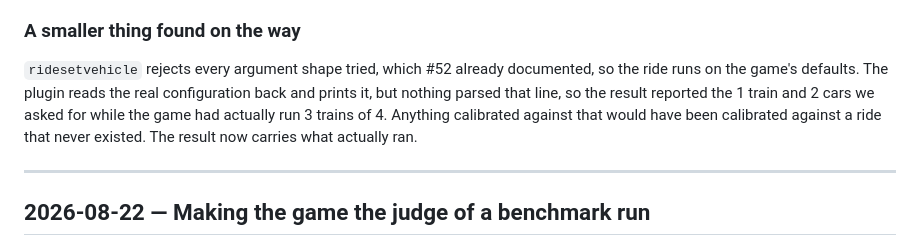
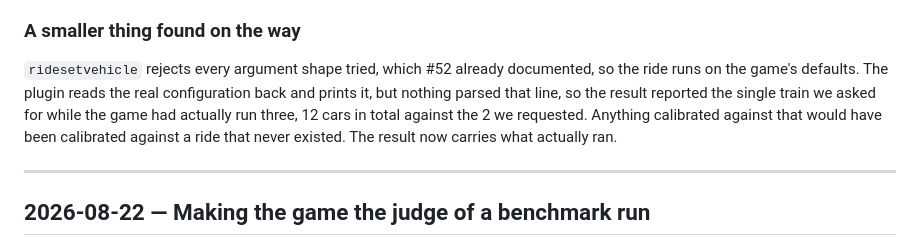
Before and after one commit to joshgarlitos/generide, a Markdown page: docs/devlog.md, the part around the change. GitHub-like rendering.

Commit message:
Correct the train count in the devlog's account of the reporting bug
The entry said the game ran 3 trains of 4 cars. The plugin reports
carsPerTrain=2 directly; the 4 was inferred from the 12 cars the tick line
counted across 3 trains, and the inference does not hold. The train count is
what was misreported, not the car count.

```diff
--- a/docs/devlog.md
+++ b/docs/devlog.md
@@ -84,9 +84,10 @@ game. Everything else is the game's number.
 `ridesetvehicle` rejects every argument shape tried, which #52 already
 documented, so the ride runs on the game's defaults. The plugin reads the real
 configuration back and prints it, but nothing parsed that line, so the result
-reported the 1 train and 2 cars we asked for while the game had actually run 3
-trains of 4. Anything calibrated against that would have been calibrated
-against a ride that never existed. The result now carries what actually ran.
+reported the single train we asked for while the game had actually run three,
+12 cars in total against the 2 we requested. Anything calibrated against that
+would have been calibrated against a ride that never existed. The result now
+carries what actually ran.
 
 ---
 
```
